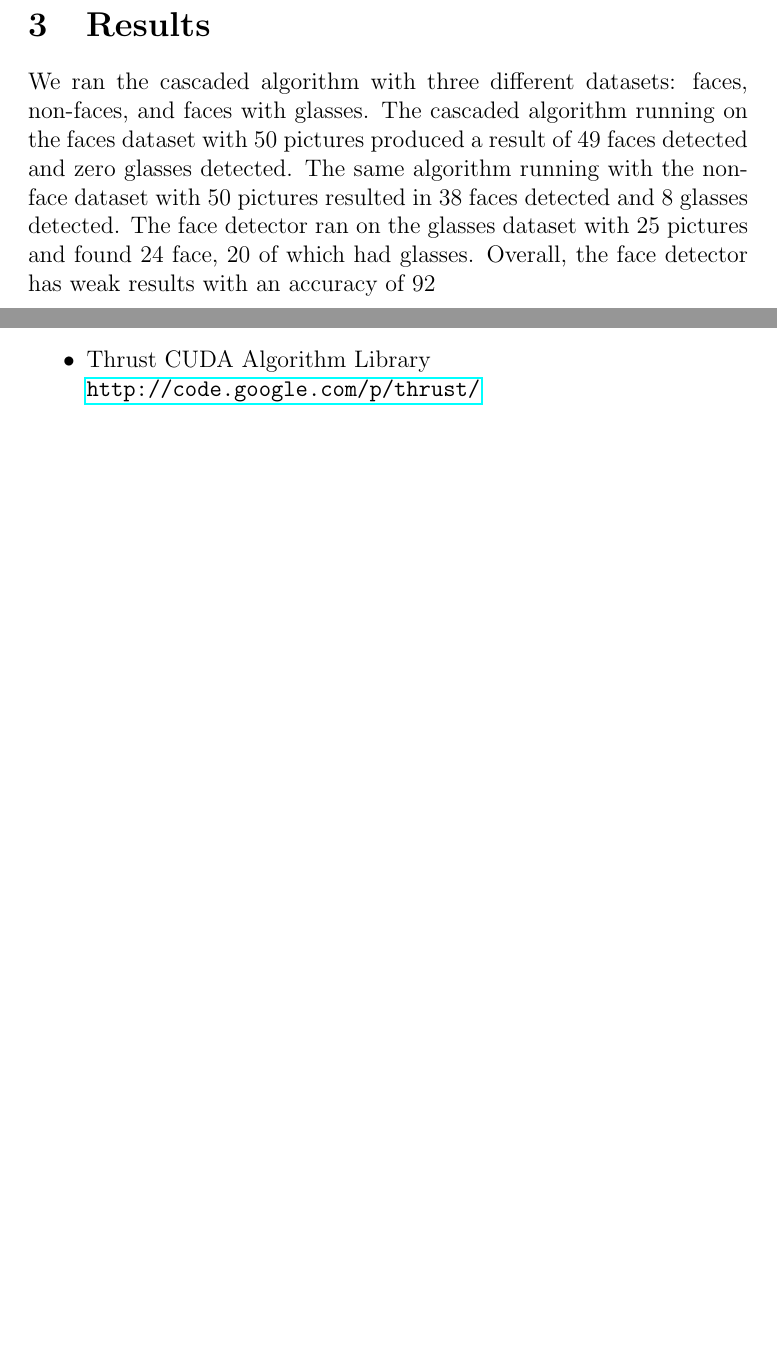
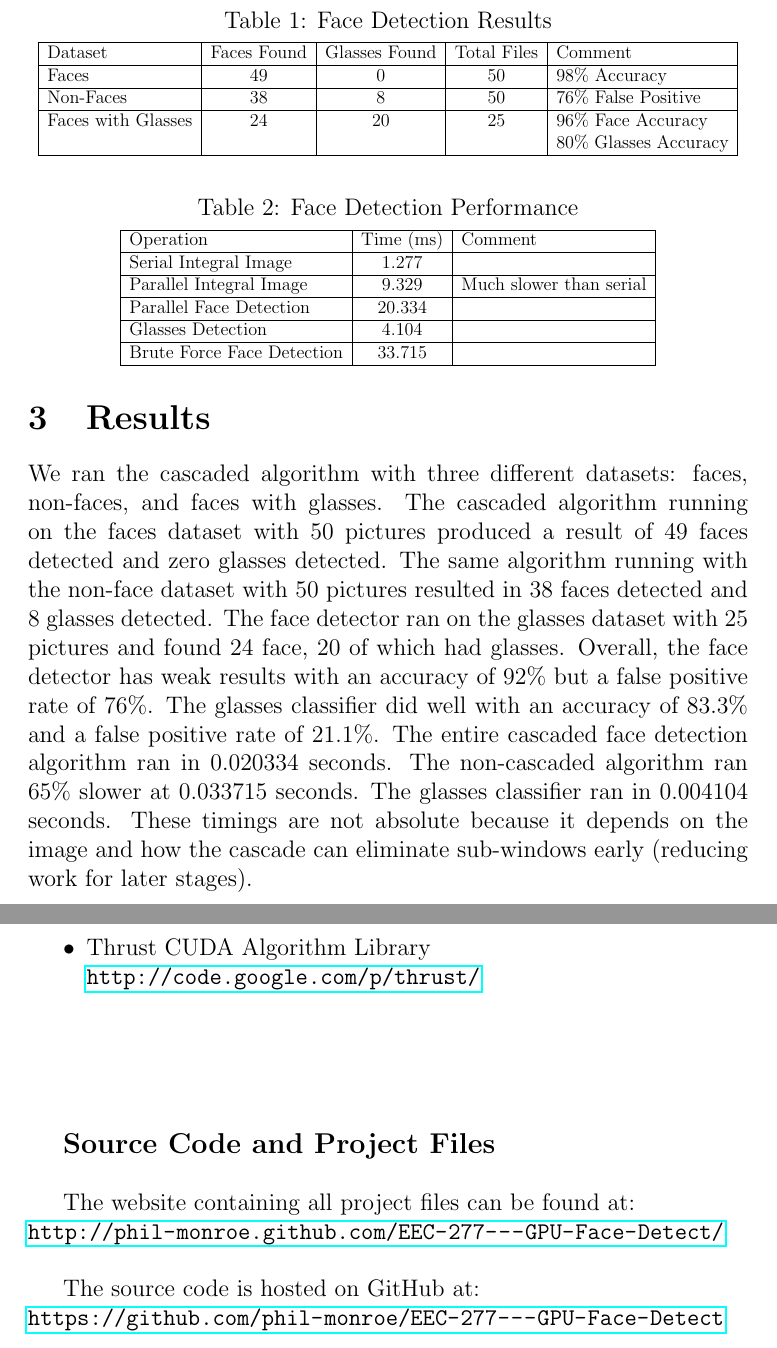
Before and after one commit to phil-monroe/EEC-277---GPU-Face-Detect, a LaTeX paper (report/EEC277_FinalProject.tex): two parts of pages 4 and 5 of 5 before the commit and two parts of pages 4 and 6 of 6 after it, joined at a grey line, cut at the place of the change, the shorter picture padded with empty space. Compiled offline with pdfLaTeX.

Commit message:
tables and source code

```diff
--- a/report/EEC277_FinalProject.tex
+++ b/report/EEC277_FinalProject.tex
@@ -58,7 +58,51 @@ To extend the Viola-Jones face detection algorithm, we added a glasses classifie
 \end{figure}
 
 \section{Results}
-We ran the cascaded algorithm with three different datasets: faces, non-faces, and faces with glasses. The cascaded algorithm running on the faces dataset with 50 pictures produced a result of 49 faces detected and zero glasses detected. The same algorithm running with the non-face dataset with 50 pictures resulted in 38 faces detected and 8 glasses detected. The face detector ran on the glasses dataset with 25 pictures and found 24 face, 20 of which had glasses. Overall, the face detector has weak results with an accuracy of 92% but a false positive rate of 76%. The glasses classifier did well with an accuracy of 83.3% and a false positive rate of 21.1%. The entire cascaded face detection algorithm ran in 0.020334 seconds. The non-cascaded algorithm ran 65% slower at 0.033715 seconds. The glasses classifier ran in 0.004104 seconds. These timings are not absolute because it depends on the image and how the cascade can eliminate sub-windows early (reducing work for later stages).
+We ran the cascaded algorithm with three different datasets: faces, non-faces, and faces with glasses. The cascaded algorithm running on the faces dataset with 50 pictures produced a result of 49 faces detected and zero glasses detected. The same algorithm running with the non-face dataset with 50 pictures resulted in 38 faces detected and 8 glasses detected. The face detector ran on the glasses dataset with 25 pictures and found 24 face, 20 of which had glasses. Overall, the face detector has weak results with an accuracy of 92\% but a false positive rate of 76\%. The glasses classifier did well with an accuracy of 83.3\% and a false positive rate of 21.1\%. The entire cascaded face detection algorithm ran in 0.020334 seconds. The non-cascaded algorithm ran 65\% slower at 0.033715 seconds. The glasses classifier ran in 0.004104 seconds. These timings are not absolute because it depends on the image and how the cascade can eliminate sub-windows early (reducing work for later stages).
+
+\begin{center}
+	\begin{table}
+		\caption{Face Detection Results}
+		\centering
+		\medskip
+
+		\scalebox{0.76}{
+			\begin{tabular}{ | l | c | c | c | p{4cm} |}
+
+				\hline
+				Dataset & Faces Found & Glasses Found & Total Files & Comment 	\\ \hline
+				Faces 					& 49 	& 0 	& 50 	& 98\% Accuracy			\\ \hline
+				Non-Faces 				& 38 	& 8 	& 50	& 76\% False Positive	\\ \hline
+				Faces with Glasses 	& 24 	& 20 	& 25	& 96\% Face Accuracy
+				\newline 80\% Glasses Accuracy	\\ \hline
+
+			\end{tabular}
+		}
+	\end{table}
+
+\end{center}
+
+\begin{center}
+	\begin{table}
+		\centering
+		\caption{Face Detection Performance}
+		\medskip
+
+		\scalebox{0.76}{
+			\begin{tabular}{ | l | c | l |}
+
+				\hline
+				Operation	 						& Time (ms) 			& Comment 	\\ \hline
+				Serial Integral Image			& 1.277					&				\\ \hline
+				Parallel Integral Image			& 9.329 					& 	Much slower than serial\\ \hline
+				Parallel Face Detection 		& 20.334 				&				\\ \hline
+				Glasses Detection 				& 4.104 					&				\\ \hline
+				Brute Force Face Detection 	& 33.715 				&				\\ \hline
+			\end{tabular}
+		}
+	\end{table}
+
+\end{center}
 
 \section{Discussion}
 64 Threads per block, 3 kernel calls
@@ -103,4 +147,21 @@ Conclusion goes here
 
 \end{itemize}
 
+\vspace{2cm}
+
+
+% Source Code -----------------------------------------------------------------
+{\large \bf {Source Code and Project Files}}
+\vspace{5 mm}
+
+The website containing all project files can be found at:
+\newline \url {http://phil-monroe.github.com/EEC-277---GPU-Face-Detect/}
+
+\vspace{5 mm}
+
+The source code is hosted on GitHub at:
+\newline \url {https://github.com/phil-monroe/EEC-277---GPU-Face-Detect}
+
+
+
 \end{document}
```
Also changed, not shown: report/EEC277_FinalProject.pdf.
